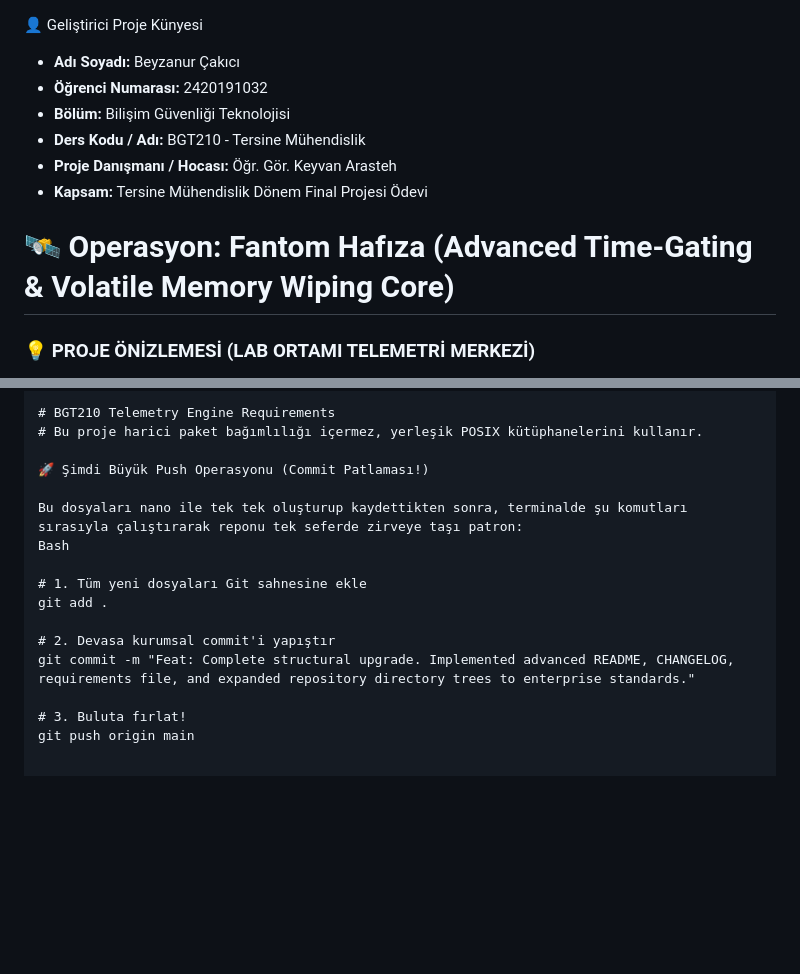
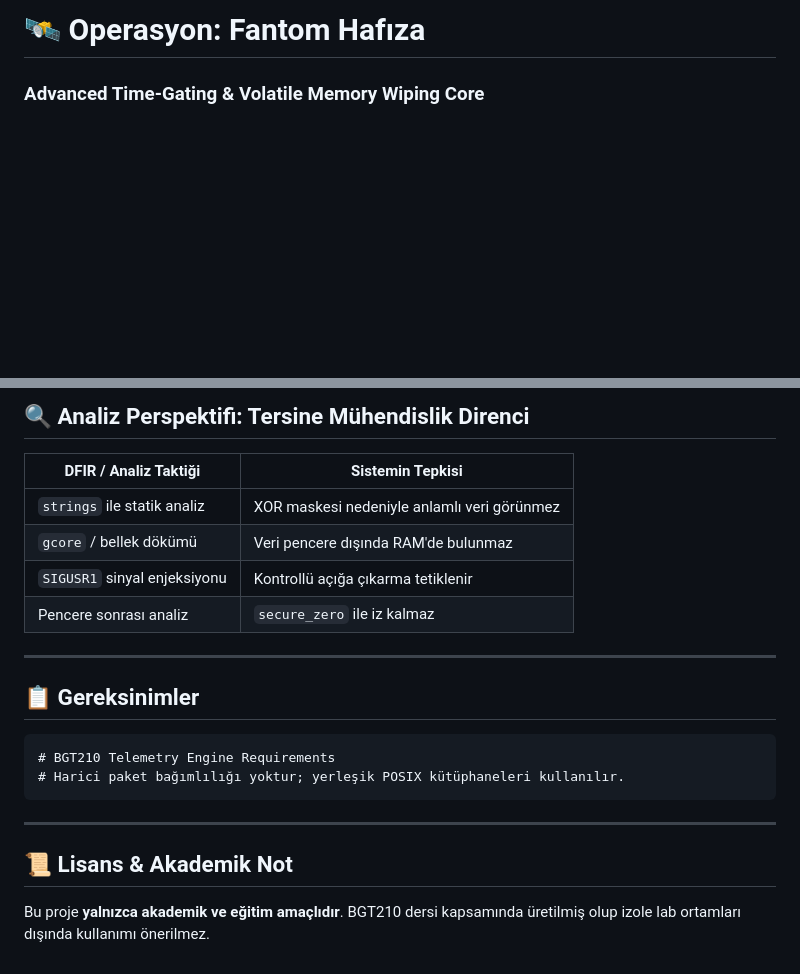
Before and after one commit to byznrckcc/BGT210_Final_Projesi, a Markdown page: README.md, 2 parts joined by grey strips. GitHub-like rendering; blank space fills up the shorter version.

````diff
--- a/README.md
+++ b/README.md
@@ -1,15 +1,3 @@
+# 🛰️ Operasyon: Fantom Hafıza
+### Advanced Time-Gating & Volatile Memory Wiping Core
 
-👤 Geliştirici Proje Künyesi
-* **Adı Soyadı:** Beyzanur Çakıcı
-* **Öğrenci Numarası:** 2420191032
-* **Bölüm:** Bilişim Güvenliği Teknolojisi
-* **Ders Kodu / Adı:** BGT210 - Tersine Mühendislik
-* **Proje Danışmanı / Hocası:** Öğr. Gör. Keyvan Arasteh
-* **Kapsam:** Tersine Mühendislik Dönem Final Projesi Ödevi
-
-# 🛰️ Operasyon: Fantom Hafıza (Advanced Time-Gating & Volatile Memory Wiping Core)
-
-### 💡 PROJE ÖNİZLEMESİ (LAB ORTAMI TELEMETRİ MERKEZİ)
-
-
-
@@ -127,16 +88,23 @@ Plaintext
+## 🔍 Analiz Perspektifi: Tersine Mühendislik Direnci
+
+| DFIR / Analiz Taktiği | Sistemin Tepkisi |
+|---|---|
+| `strings` ile statik analiz | XOR maskesi nedeniyle anlamlı veri görünmez |
+| `gcore` / bellek dökümü | Veri pencere dışında RAM'de bulunmaz |
+| `SIGUSR1` sinyal enjeksiyonu | Kontrollü açığa çıkarma tetiklenir |
+| Pencere sonrası analiz | `secure_zero` ile iz kalmaz |
+
+---
+
+## 📋 Gereksinimler
+
+```
 # BGT210 Telemetry Engine Requirements
-# Bu proje harici paket bağımlılığı içermez, yerleşik POSIX kütüphanelerini kullanır.
+# Harici paket bağımlılığı yoktur; yerleşik POSIX kütüphaneleri kullanılır.
+```
 
-🚀 Şimdi Büyük Push Operasyonu (Commit Patlaması!)
+---
 
-Bu dosyaları nano ile tek tek oluşturup kaydettikten sonra, terminalde şu komutları sırasıyla çalıştırarak reponu tek seferde zirveye taşı patron:
-Bash
+## 📜 Lisans & Akademik Not
 
-# 1. Tüm yeni dosyaları Git sahnesine ekle
-git add .
-
-# 2. Devasa kurumsal commit'i yapıştır
-git commit -m "Feat: Complete structural upgrade. Implemented advanced README, CHANGELOG, requirements file, and expanded repository directory trees to enterprise standards."
-
-# 3. Buluta fırlat!
-git push origin main
+Bu proje **yalnızca akademik ve eğitim amaçlıdır**. BGT210 dersi kapsamında üretilmiş olup izole lab ortamları dışında kullanımı önerilmez.
````
Also changed, not shown: other parts of README.md (+72 -99 lines).
